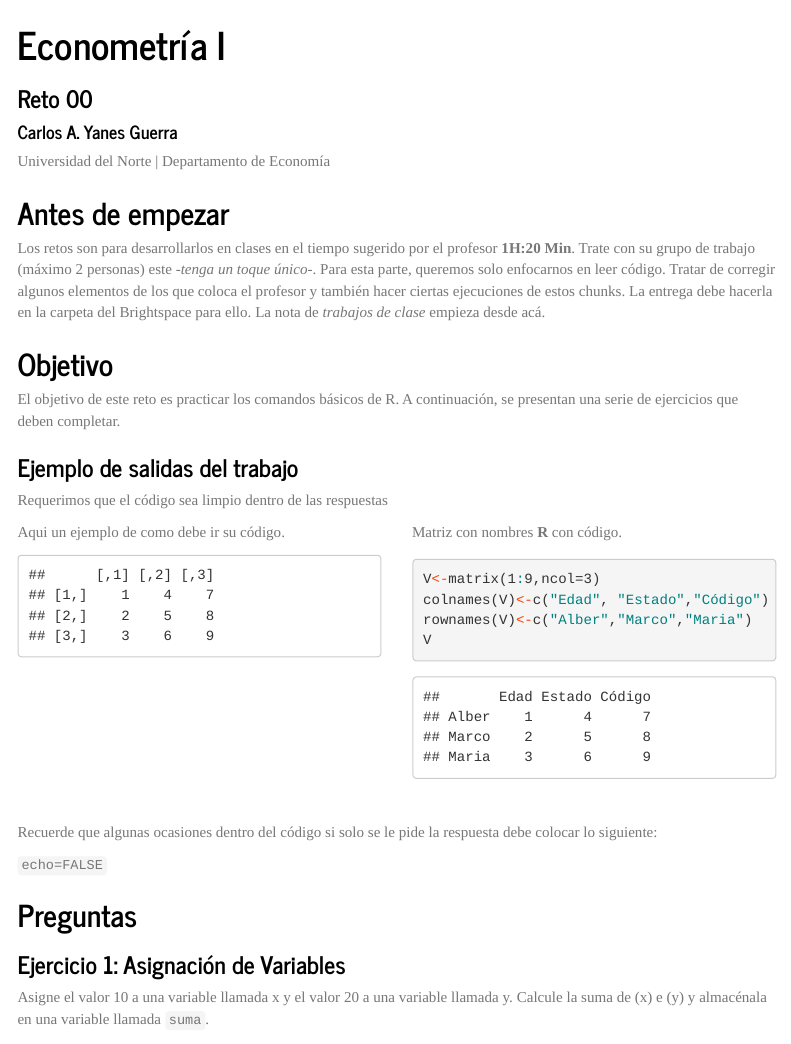
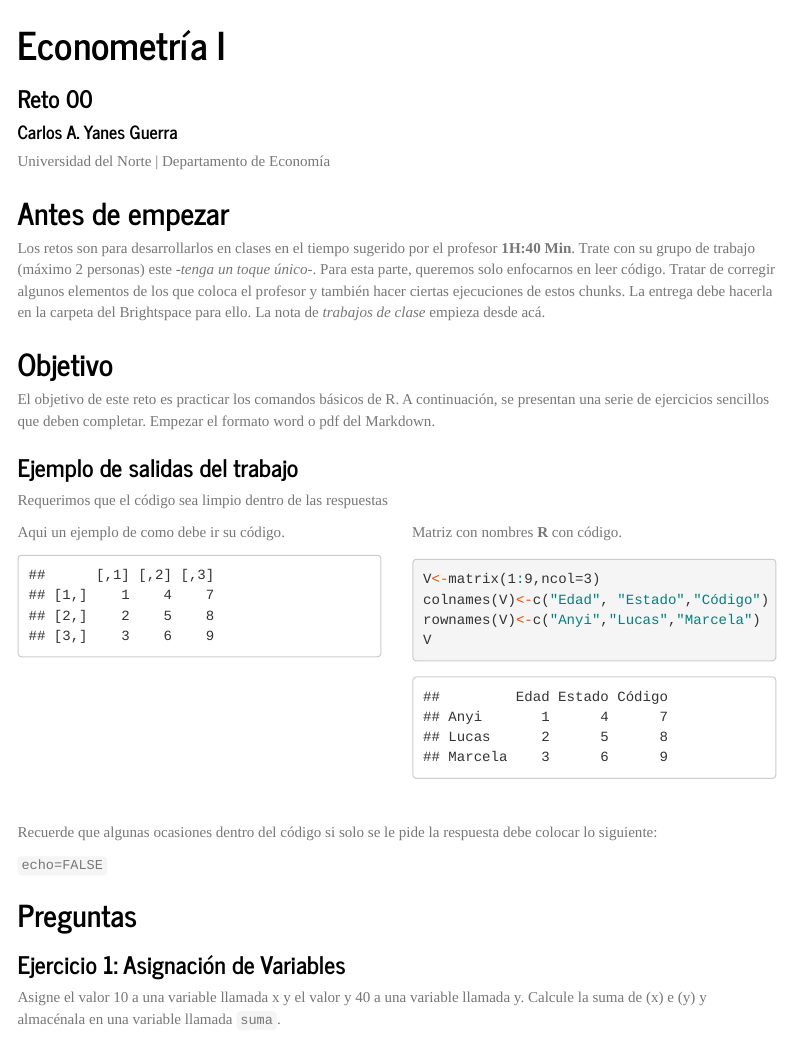
Before and after one commit to keynes37/Econometrics, an R Markdown document (Projects/retos/reto00.Rmd): the page in a window 1100 px wide, from its top. The pictures show the output file Projects/retos/reto00.html that the author committed with the source, opened offline; menus at the side of the page are left out.

Commit message:
Senti per

````diff
--- a/Projects/retos/reto00.Rmd
+++ b/Projects/retos/reto00.Rmd
@@ -45,11 +45,11 @@ knitr::opts_chunk$set(echo = TRUE, cache = TRUE, dpi=300, fig.align = "center")
 ```
 
 ## Antes de empezar
-Los retos son para desarrollarlos en clases en el tiempo sugerido por el profesor **1H:20 Min**. Trate con su grupo de trabajo (máximo 2 personas) este -*tenga un toque único*-. Para esta parte, queremos solo enfocarnos en leer código. Tratar de corregir algunos elementos de los que coloca el profesor y también hacer ciertas ejecuciones de estos chunks. La entrega debe hacerla en la carpeta del Brightspace para ello. La nota de *trabajos de clase* empieza desde acá.
+Los retos son para desarrollarlos en clases en el tiempo sugerido por el profesor **1H:40 Min**. Trate con su grupo de trabajo (máximo 2 personas) este -*tenga un toque único*-. Para esta parte, queremos solo enfocarnos en leer código. Tratar de corregir algunos elementos de los que coloca el profesor y también hacer ciertas ejecuciones de estos chunks. La entrega debe hacerla en la carpeta del Brightspace para ello. La nota de *trabajos de clase* empieza desde acá.
 
 ## Objetivo
 
-El objetivo de este reto es practicar los comandos básicos de R. A continuación, se presentan una serie de ejercicios que deben completar.
+El objetivo de este reto es practicar los comandos básicos de R. A continuación, se presentan una serie de ejercicios sencillos que deben completar. Empezar el formato word o pdf del Markdown.
 
 ### Ejemplo de salidas del trabajo
 
@@ -74,7 +74,7 @@ Matriz con nombres **R** con código.
 ```{r dt, message=FALSE}
 V<-matrix(1:9,ncol=3)
 colnames(V)<-c("Edad", "Estado","Código")
-rownames(V)<-c("Alber","Marco","Maria")
+rownames(V)<-c("Anyi","Lucas","Marcela")
 V
 ```
 :::
@@ -91,7 +91,7 @@ Recuerde que algunas ocasiones dentro del código si solo se le pide la respuest
 
 ### Ejercicio 1: Asignación de Variables
 
-Asigne el valor 10 a una variable llamada x y el valor 20 a una variable llamada y. Calcule la suma de (x) e (y) y almacénala en una variable llamada `suma`.
+Asigne el valor 10 a una variable llamada x y el valor y 40 a una variable llamada y. Calcule la suma de (x) e (y) y almacénala en una variable llamada `suma`.
 
 ```r
 # Asignación de variables
````
Also changed, not shown: Projects/retos/reto00.html, Projects/retos/reto00.pdf, Projects/retos/reto00.Rmd (4 more changed lines), 12 other files.
